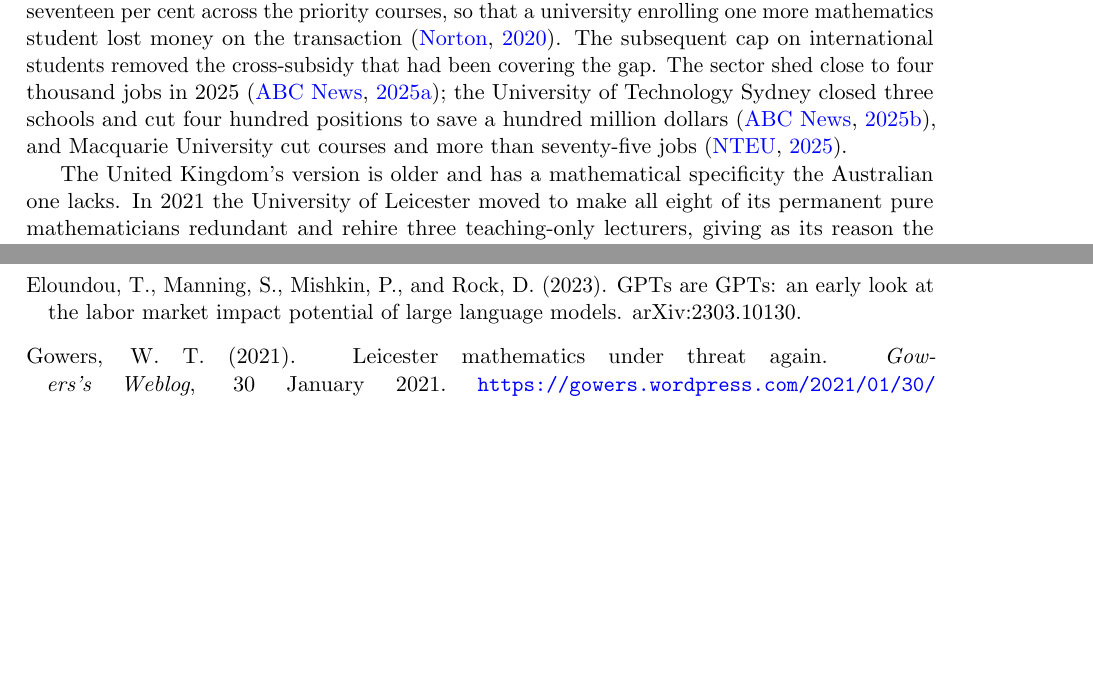
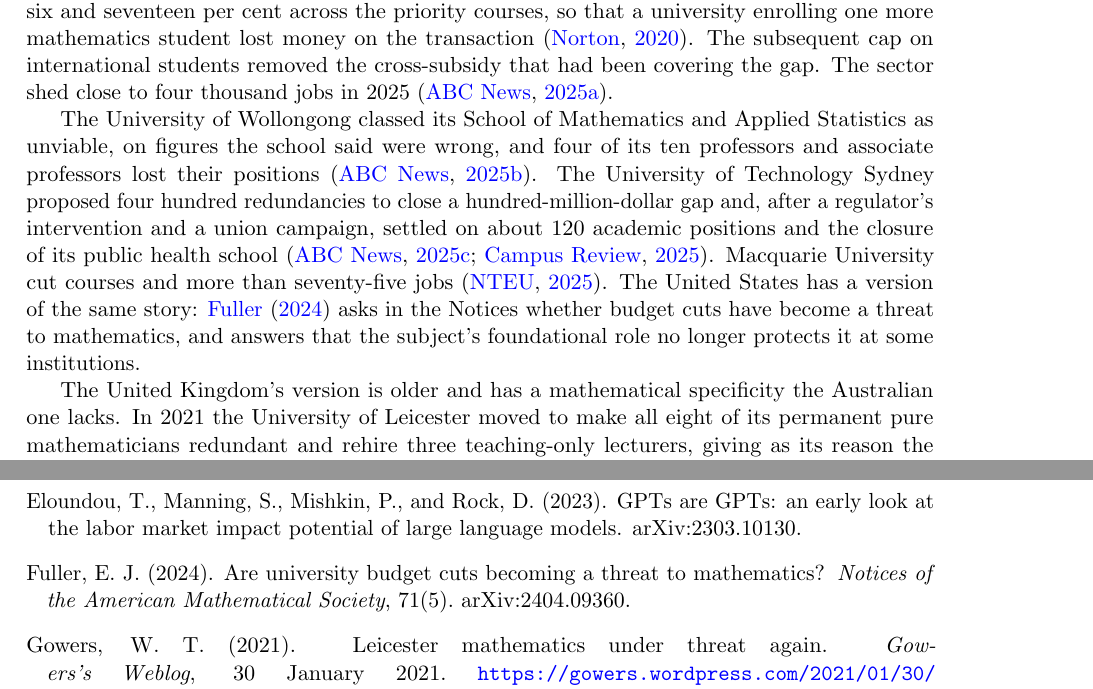
Before and after one commit to microprediction/pure, a LaTeX paper (papers/mathematics-welfare/mathematics-welfare.tex): two parts of pages 8 and 12 of 14 before the commit and two parts of pages 8 and 13 of 14 after it, joined at a grey line, cut so that both start at the same text, the shorter picture padded with empty space. Compiled offline with pdfLaTeX.

Commit message:
Cuts section: Wollongong mathematics (four of ten professors), UTS stated with its reversal, Fuller 2024 as the US parallel
Co-Authored-By: Claude Fable 5.1 <noreply@anthropic.com>

```diff
--- a/papers/mathematics-welfare/mathematics-welfare.tex
+++ b/papers/mathematics-welfare/mathematics-welfare.tex
@@ -198,7 +198,9 @@ Scaling the American degree counts of Section 1 by the same multipliers, with a
 
 The observed allocation is moving the other way. In both countries the supply of mathematics is being cut, and in both the cuts are a response to university finances rather than to any estimate of the value of the output.
 
-Australia's Job-ready Graduates package of 2020 cut the student fee for a mathematics place and raised it for law and commerce, which reads as a move in the direction this paper argues for. It also cut the total funding a university receives per mathematics place, by between six and seventeen per cent across the priority courses, so that a university enrolling one more mathematics student lost money on the transaction \citep{norton2020}. The subsequent cap on international students removed the cross-subsidy that had been covering the gap. The sector shed close to four thousand jobs in 2025 \citep{abc2025}; the University of Technology Sydney closed three schools and cut four hundred positions to save a hundred million dollars \citep{abcuts2025}, and Macquarie University cut courses and more than seventy-five jobs \citep{nteu2025}.
+Australia's Job-ready Graduates package of 2020 cut the student fee for a mathematics place and raised it for law and commerce, which reads as a move in the direction this paper argues for. It also cut the total funding a university receives per mathematics place, by between six and seventeen per cent across the priority courses, so that a university enrolling one more mathematics student lost money on the transaction \citep{norton2020}. The subsequent cap on international students removed the cross-subsidy that had been covering the gap. The sector shed close to four thousand jobs in 2025 \citep{abc2025}.
+
+The University of Wollongong classed its School of Mathematics and Applied Statistics as unviable, on figures the school said were wrong, and four of its ten professors and associate professors lost their positions \citep{abcuow2025}. The University of Technology Sydney proposed four hundred redundancies to close a hundred-million-dollar gap and, after a regulator's intervention and a union campaign, settled on about 120 academic positions and the closure of its public health school \citep{abcuts2025, campusreview2025}. Macquarie University cut courses and more than seventy-five jobs \citep{nteu2025}. The United States has a version of the same story: \citet{fuller2024} asks in the Notices whether budget cuts have become a threat to mathematics, and answers that the subject's foundational role no longer protects it at some institutions.
 
 The United Kingdom's version is older and has a mathematical specificity the Australian one lacks. In 2021 the University of Leicester moved to make all eight of its permanent pure mathematicians redundant and rehire three teaching-only lecturers, giving as its reason the need to meet the rising market demand for artificial intelligence, computational modelling, digitalisation, and data science \citep{gowers2021}. The technology named as the reason to cut pure mathematics is the technology this paper argues raises its value. Since then the Office for Students has reported about forty per cent of English providers in deficit \citep{commons2025}, universities have announced more than twelve thousand job cuts in a single year, mathematics degrees have been discontinued at Oxford Brookes, Birkbeck, and Huddersfield, and the Campaign for Mathematical Sciences lists some forty institutions with live redundancy programmes that touch mathematics \citep{cams2026}. In 2025 the government cancelled the planned national academy for mathematics \citep{the2025}.
 
@@ -364,6 +376,11 @@ Deloitte (2013).
 Eloundou, T., Manning, S., Mishkin, P., and Rock, D. (2023).
 \newblock GPTs are GPTs: an early look at the labor market impact potential of large language models.
 \newblock arXiv:2303.10130.
+
+\bibitem[Fuller(2024)]{fuller2024}
+Fuller, E.~J. (2024).
+\newblock Are university budget cuts becoming a threat to mathematics?
+\newblock \emph{Notices of the American Mathematical Society}, 71(5). arXiv:2404.09360.
 
 \bibitem[Gowers(2021)]{gowers2021}
 Gowers, W.~T. (2021).
```
Also changed, not shown: docs/mathematics-welfare.pdf, papers/mathematics-welfare/mathematics-welfare.tex (12 more changed lines).
